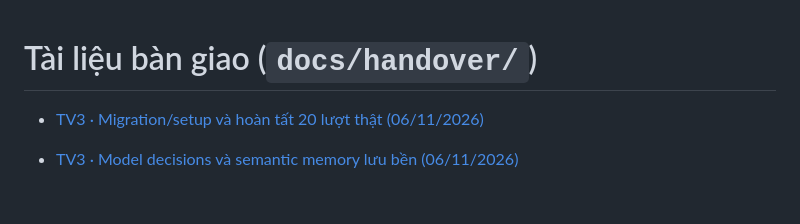
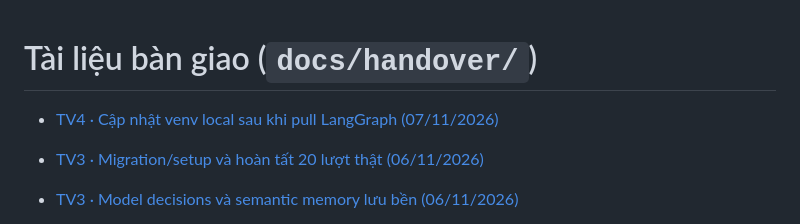
Before and after one commit to HoanBuCon/Index-Beast, a Markdown page: docs/handover/README.md, the part around the change. Drawn GitHub-style; blank space fills up the shorter version.

Commit message:
docs(tv4): ghi lại cập nhật môi trường LangGraph

```diff
--- a/docs/handover/README.md
+++ b/docs/handover/README.md
@@ -1,4 +1,6 @@
 # Tài liệu bàn giao (`docs/handover/`)
+
+- [TV4 · Cập nhật venv local sau khi pull LangGraph (07/11/2026)](2026-11-07_s3-tv4_cap-nhat-venv-langgraph.md)
 
 - [TV3 · Migration/setup và hoàn tất 20 lượt thật (06/11/2026)](2026-11-06_s3-tv3_migration-setup-va-live-20.md)
 
```
Also changed, not shown: docs/handover/2026-11-07_s3-tv4_cap-nhat-venv-langgraph.md (added, +34 -0 lines).
